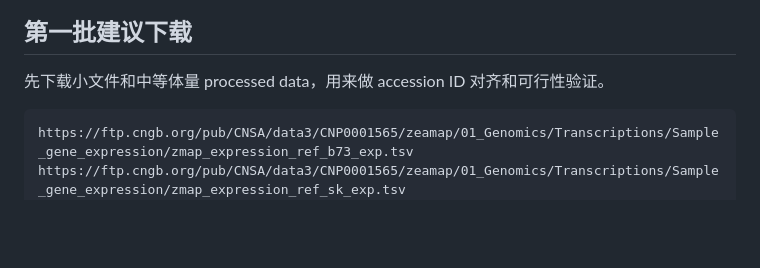
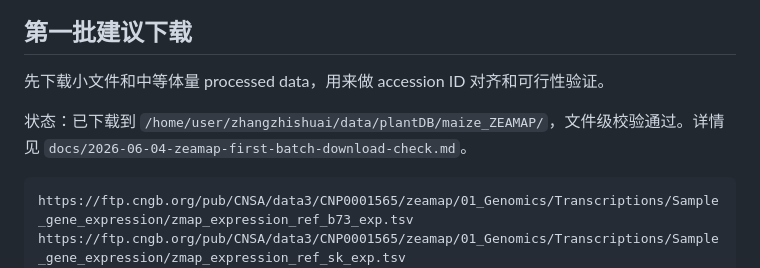
Before and after one commit to shuai19910911/yumi, a Markdown page: README.md, the part around the change. Drawn GitHub-style; blank space fills up the shorter version.

Commit message:
docs: record ZEAMAP first batch download check

````diff
--- a/README.md
+++ b/README.md
@@ -17,6 +17,8 @@
 ## 第一批建议下载
 
 先下载小文件和中等体量 processed data，用来做 accession ID 对齐和可行性验证。
+
+状态：已下载到 `/home/user/zhangzhishuai/data/plantDB/maize_ZEAMAP/`，文件级校验通过。详情见 `docs/2026-06-04-zeamap-first-batch-download-check.md`。
 
 ```text
 https://ftp.cngb.org/pub/CNSA/data3/CNP0001565/zeamap/01_Genomics/Transcriptions/Sample_gene_expression/zmap_expression_ref_b73_exp.tsv
````
Also changed, not shown: docs/2026-06-04-zeamap-first-batch-download-check.md (added, +69 -0 lines), docs/progress-plan.md (+6 -3 lines).
